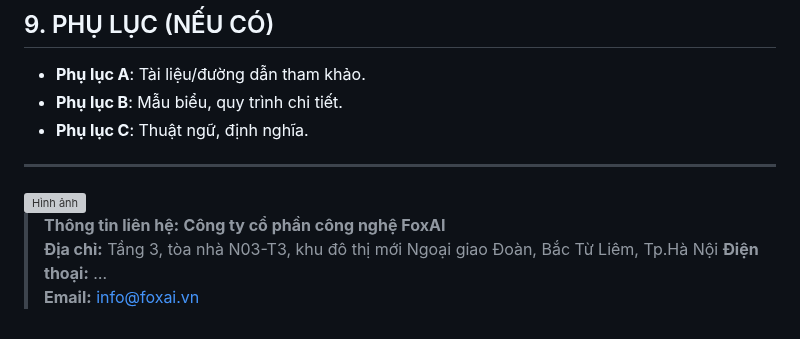
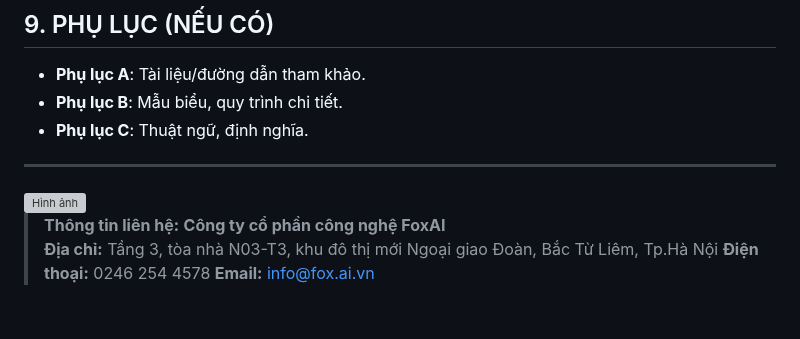
Before and after one commit to hoanglong8/FoxAI-Data-Analyst, a Markdown page: HDSD_TLTL.md, the part around the change. Rendered like a GitHub page; grey boxes are pictures that could not be loaded.

```diff
--- a/HDSD_TLTL.md
+++ b/HDSD_TLTL.md
@@ -144,5 +144,5 @@ Class08 <--> C2: Cool label
 
 > **Thông tin liên hệ:**  **Công ty cổ phần công nghệ FoxAI**
 > **Địa chỉ:** Tầng 3, tòa nhà N03-T3, khu đô thị mới Ngoại giao Đoàn, Bắc Từ Liêm, Tp.Hà Nội
-> **Điện thoại:** …
-> **Email:** info@foxai.vn
+> **Điện thoại:** 0246 254 4578
+> **Email:** info@fox.ai.vn
```
